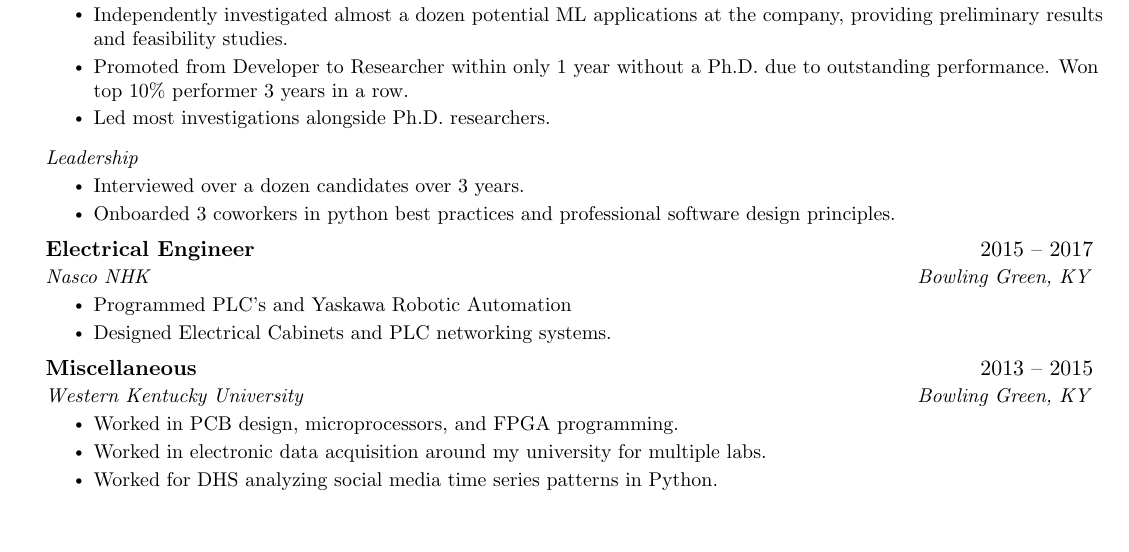
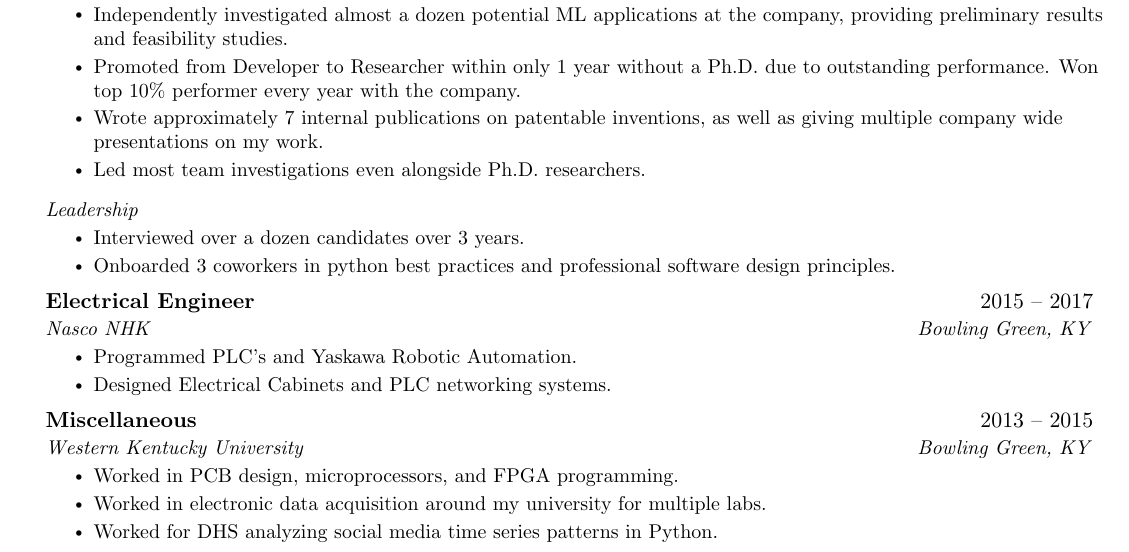
Before and after one commit to ryanpeach/Resume, a LaTeX CV (Ryan Peach - Complete Resume.tex): part of page 1 of 2, cut so that both start at the same text, the shorter picture padded with empty space. Compiled offline with pdfLaTeX.

Commit message:
Added some more detail

```diff
--- a/Ryan Peach - Complete Resume.tex
+++ b/Ryan Peach - Complete Resume.tex
@@ -182,8 +181,11 @@
           feasibility studies.}
         \resumeItem{Promoted from Developer to Researcher within only 1 year
           without a Ph.D. due to outstanding performance. Won top 10\% performer
-          3 years in a row.}
-        \resumeItem{Led most investigations alongside Ph.D. researchers.}
+          every year with the company.}  % TODO: Fact Check
+        \resumeItem{Wrote approximately 7 internal publications on patentable
+          inventions, as well as giving multiple company wide presentations on
+          my work.}  % TODO: Fact Check
+        \resumeItem{Led most team investigations even alongside Ph.D. researchers.}
       \resumeItemListEnd
       \resumeSubSubheading
       {Leadership}{}
@@ -208,7 +210,7 @@
       {Electrical Engineer}{2015 -- 2017}
       {Nasco NHK}{Bowling Green, KY}
       \resumeItemListStart
-        \resumeItem{Programmed PLC's and Yaskawa Robotic Automation}
+        \resumeItem{Programmed PLC's and Yaskawa Robotic Automation.}
         \resumeItem{Designed Electrical Cabinets and PLC networking systems.}
       \resumeItemListEnd
 
```
Also changed, not shown: Ryan Peach - Complete Resume.tex (5 more changed lines).
